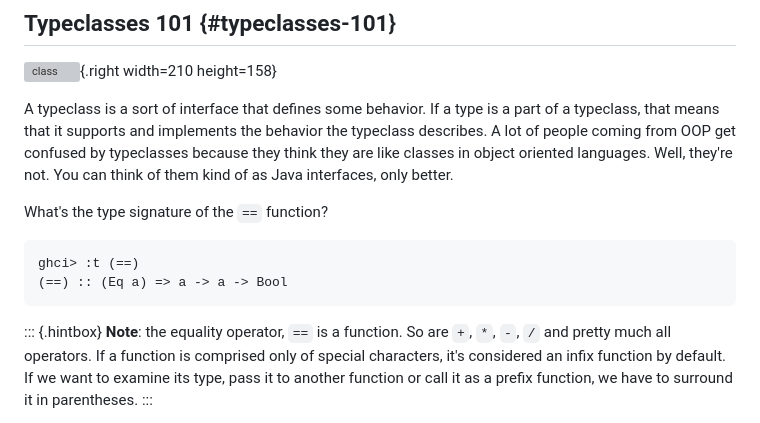
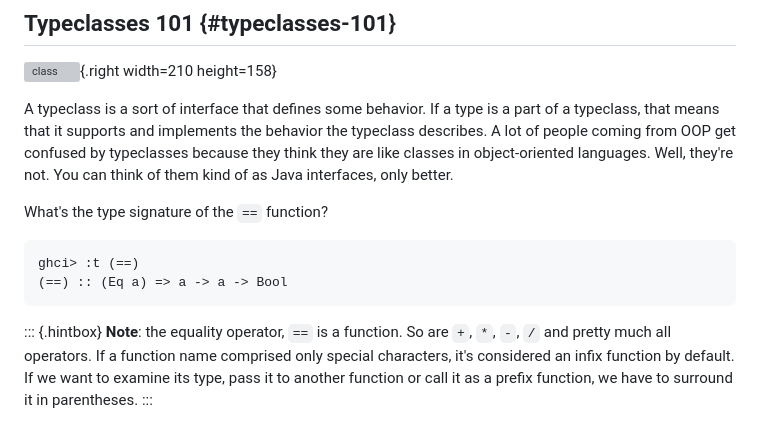
Before and after one commit to learnyouahaskell/learnyouahaskell.github.io, a Markdown page: markdown/source_md/types-and-typeclasses.md, the part around the change. Drawn GitHub-style; grey boxes are pictures that could not be loaded.

Commit message:
Update and review types-and-typeclasses.md

```diff
--- a/markdown/source_md/types-and-typeclasses.md
+++ b/markdown/source_md/types-and-typeclasses.md
@@ -185,7 +185,7 @@ It just states that the first component's type and the return value's type are t
 
 A typeclass is a sort of interface that defines some behavior.
 If a type is a part of a typeclass, that means that it supports and implements the behavior the typeclass describes.
-A lot of people coming from OOP get confused by typeclasses because they think they are like classes in object oriented languages.
+A lot of people coming from OOP get confused by typeclasses because they think they are like classes in object-oriented languages.
 Well, they're not.
 You can think of them kind of as Java interfaces, only better.
 
@@ -199,7 +199,7 @@ ghci> :t (==)
 ::: {.hintbox}
 **Note**: the equality operator, `==` is a function.
 So are `+`, `*`, `-`, `/` and pretty much all operators.
-If a function is comprised only of special characters, it's considered an infix function by default.
+If a function name comprised only special characters, it's considered an infix function by default.
 If we want to examine its type, pass it to another function or call it as a prefix function, we have to surround it in parentheses.
 :::
 
```
